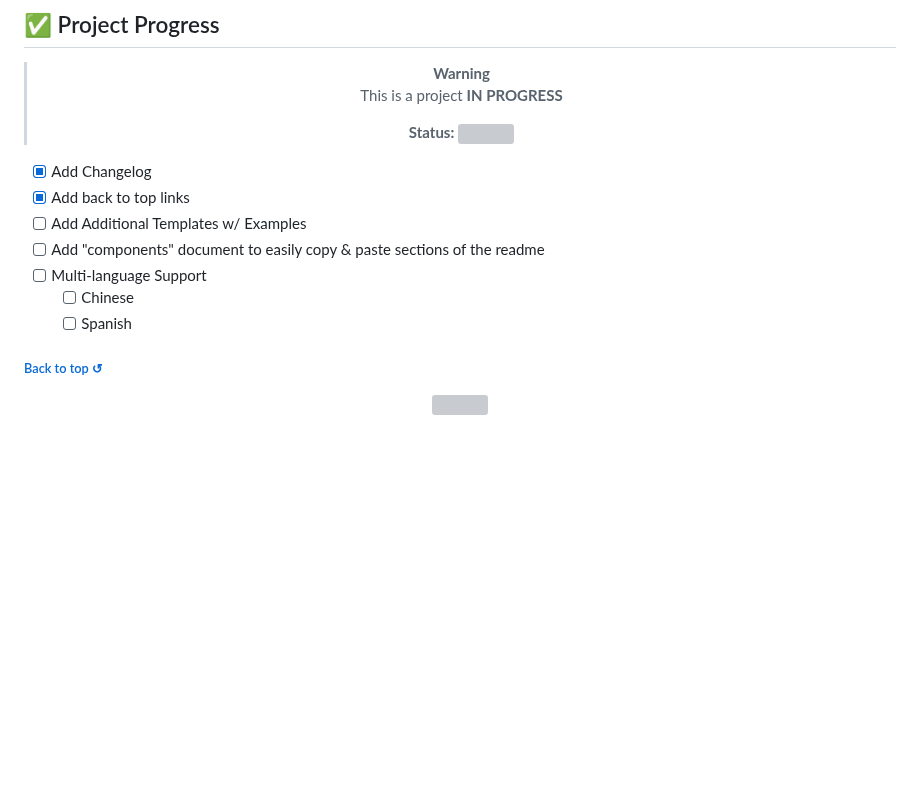
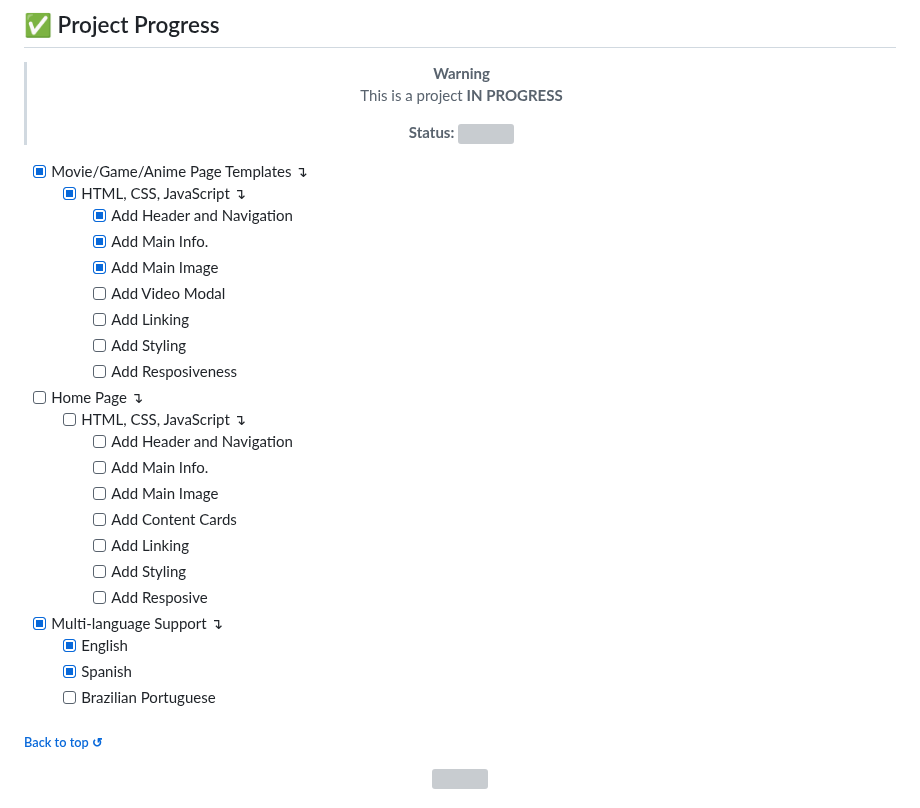
Before and after one commit to juletopi/The_Content-Cove_Project, a Markdown page: README.md, the part around the change. Rendered like a GitHub page; blank space fills up the shorter version; grey boxes are pictures that could not be loaded.

```diff
--- a/README.md
+++ b/README.md
@@ -83,13 +83,28 @@ website for trailers and synopses of movies, games, anime and much more!
 
 <div align="left">
 
-- [x] Add Changelog
-- [x] Add back to top links
-- [ ] Add Additional Templates w/ Examples
-- [ ] Add "components" document to easily copy & paste sections of the readme
-- [ ] Multi-language Support
-    - [ ] Chinese
-    - [ ] Spanish
+- [x] Movie/Game/Anime Page Templates ↴
+    - [X] HTML, CSS, JavaScript ↴
+        - [X] Add Header and Navigation
+        - [X] Add Main Info.
+        - [X] Add Main Image
+        - [ ] Add Video Modal
+        - [ ] Add Linking
+        - [ ] Add Styling
+        - [ ] Add Resposiveness
+- [ ] Home Page ↴
+    - [ ] HTML, CSS, JavaScript ↴
+        - [ ] Add Header and Navigation
+        - [ ] Add Main Info.
+        - [ ] Add Main Image
+        - [ ] Add Content Cards
+        - [ ] Add Linking
+        - [ ] Add Styling
+        - [ ] Add Resposive
+- [X] Multi-language Support ↴
+    - [X] English
+    - [X] Spanish
+    - [ ] Brazilian Portuguese
 </div>
 
 <h6 align="left">
```
